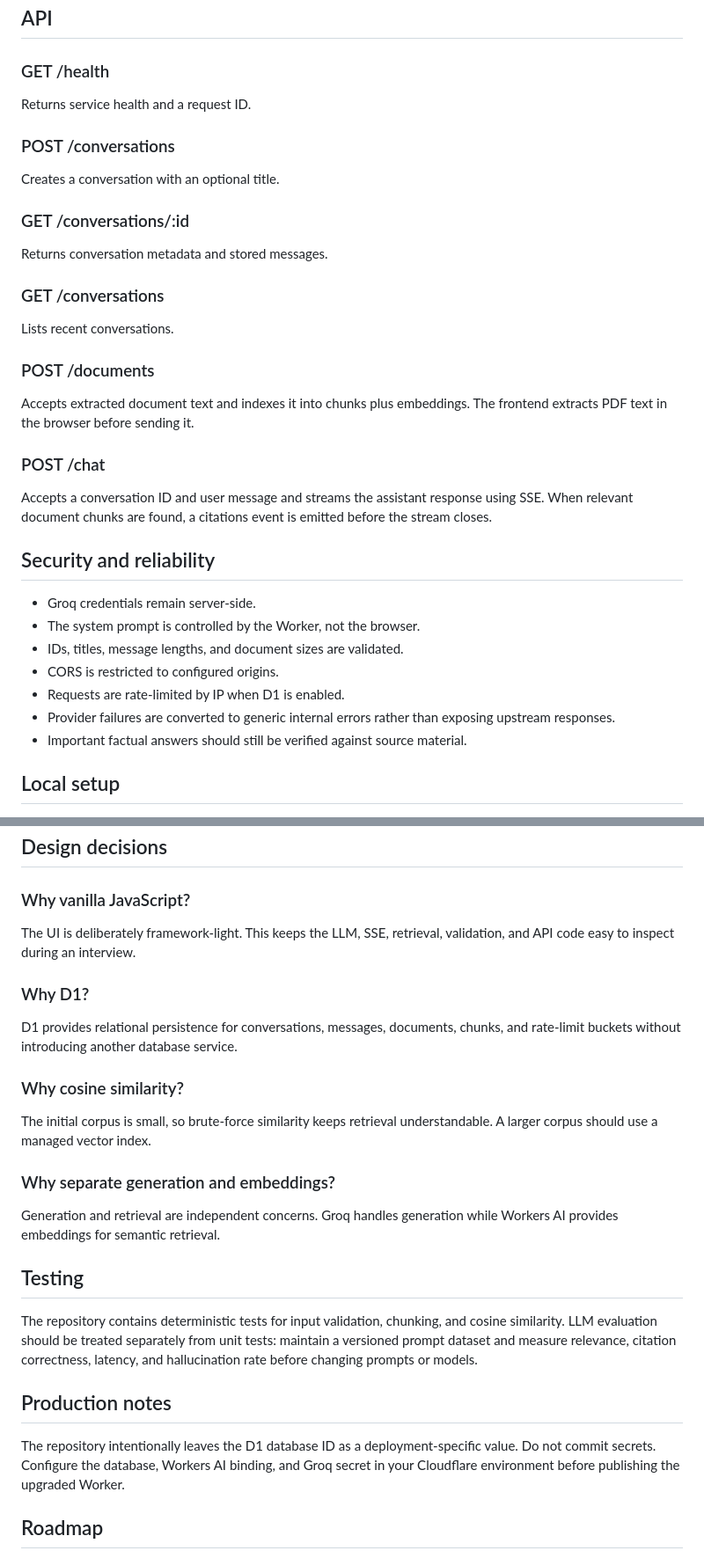
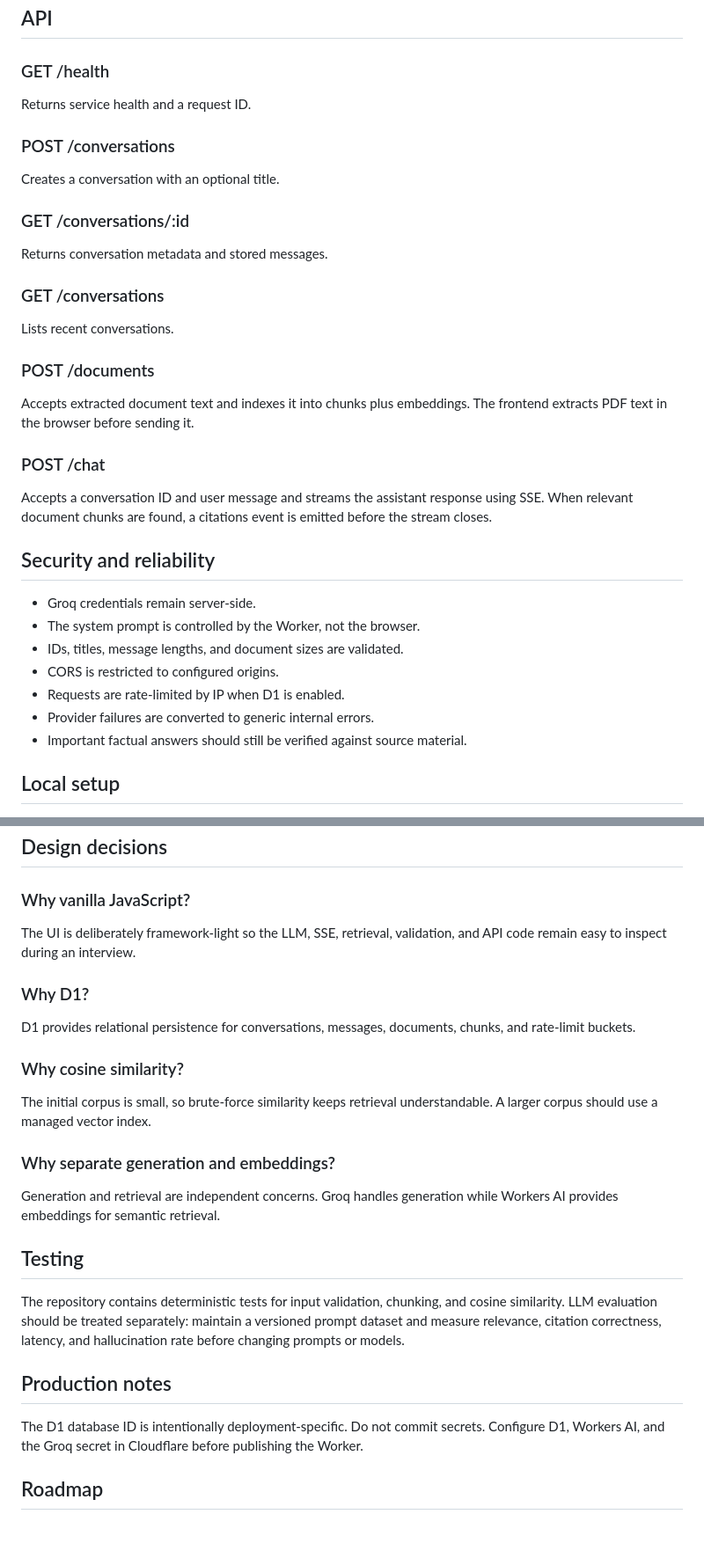
Before and after one commit to Rollins1989/fieldnote-chat, a Markdown page: README.md, 2 parts joined by grey strips. Shown at 88% size. Rendered like a GitHub page; blank space fills up the shorter version.

Commit message:
docs: rewrite Fieldnote documentation

```diff
--- a/README.md
+++ b/README.md
@@ -54,27 +52,21 @@ Chat -> conversation memory + semantic retrieval -> LLM -> SSE stream + citation
 ## API
 
 ### GET /health
-
 Returns service health and a request ID.
 
 ### POST /conversations
-
 Creates a conversation with an optional title.
 
 ### GET /conversations/:id
-
 Returns conversation metadata and stored messages.
 
 ### GET /conversations
-
 Lists recent conversations.
 
 ### POST /documents
-
 Accepts extracted document text and indexes it into chunks plus embeddings. The frontend extracts PDF text in the browser before sending it.
 
 ### POST /chat
-
 Accepts a conversation ID and user message and streams the assistant response using SSE. When relevant document chunks are found, a citations event is emitted before the stream closes.
 
 ## Security and reliability
@@ -84,7 +76,7 @@ Accepts a conversation ID and user message and streams the assistant response us
 - IDs, titles, message lengths, and document sizes are validated.
 - CORS is restricted to configured origins.
 - Requests are rate-limited by IP when D1 is enabled.
-- Provider failures are converted to generic internal errors rather than exposing upstream responses.
+- Provider failures are converted to generic internal errors.
 - Important factual answers should still be verified against source material.
 
 ## Local setup
@@ -120,28 +112,24 @@ Then update API_BASE in frontend/app.js to the deployed Worker URL.
 ## Design decisions
 
 ### Why vanilla JavaScript?
-
-The UI is deliberately framework-light. This keeps the LLM, SSE, retrieval, validation, and API code easy to inspect during an interview.
+The UI is deliberately framework-light so the LLM, SSE, retrieval, validation, and API code remain easy to inspect during an interview.
 
 ### Why D1?
-
-D1 provides relational persistence for conversations, messages, documents, chunks, and rate-limit buckets without introducing another database service.
+D1 provides relational persistence for conversations, messages, documents, chunks, and rate-limit buckets.
 
 ### Why cosine similarity?
-
 The initial corpus is small, so brute-force similarity keeps retrieval understandable. A larger corpus should use a managed vector index.
 
 ### Why separate generation and embeddings?
-
 Generation and retrieval are independent concerns. Groq handles generation while Workers AI provides embeddings for semantic retrieval.
 
 ## Testing
 
-The repository contains deterministic tests for input validation, chunking, and cosine similarity. LLM evaluation should be treated separately from unit tests: maintain a versioned prompt dataset and measure relevance, citation correctness, latency, and hallucination rate before changing prompts or models.
+The repository contains deterministic tests for input validation, chunking, and cosine similarity. LLM evaluation should be treated separately: maintain a versioned prompt dataset and measure relevance, citation correctness, latency, and hallucination rate before changing prompts or models.
 
 ## Production notes
 
-The repository intentionally leaves the D1 database ID as a deployment-specific value. Do not commit secrets. Configure the database, Workers AI binding, and Groq secret in your Cloudflare environment before publishing the upgraded Worker.
+The D1 database ID is intentionally deployment-specific. Do not commit secrets. Configure D1, Workers AI, and the Groq secret in Cloudflare before publishing the Worker.
 
 ## Roadmap
 
```
Also changed, not shown: other parts of README.md (+0 -2 lines).
